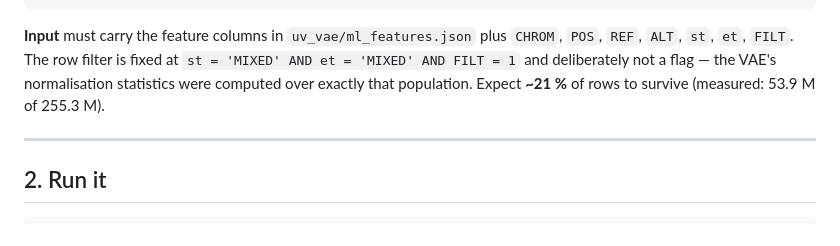
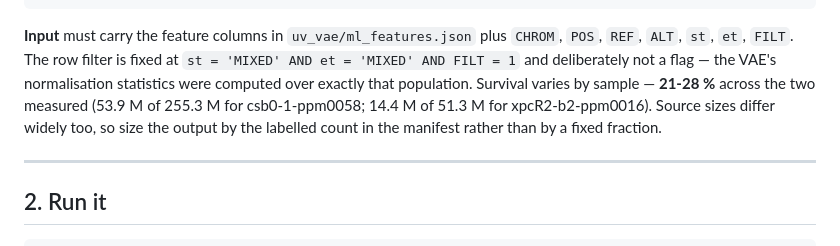
Before and after one commit to patrickgao2027/pure-internship, a Markdown page: UV_VAE_Deployment/RUNNING_INFERENCE.md, the part around the change. GitHub-like rendering.

Commit message:
inference guide: filter survival is a range, not 21%
The smoke test on xpcR2-b2-ppm0016 retained 14.4M of 51.3M rows (28%), against
21% for csb0-1-ppm0058. One sample's figure had been written as though it
generalised. Source sizes differ by 5x between those two as well, so the doc now
points at the manifest's labelled count rather than a fraction.

Co-Authored-By: Claude Opus 5 <noreply@anthropic.com>

```diff
--- a/UV_VAE_Deployment/RUNNING_INFERENCE.md
+++ b/UV_VAE_Deployment/RUNNING_INFERENCE.md
@@ -51,8 +51,9 @@ joblib.load('models/hdbscan/hdbscan_model.pkl'); print('model unpickles OK')"
 **Input** must carry the feature columns in `uv_vae/ml_features.json` plus `CHROM`, `POS`,
 `REF`, `ALT`, `st`, `et`, `FILT`. The row filter is fixed at
 `st = 'MIXED' AND et = 'MIXED' AND FILT = 1` and deliberately not a flag — the VAE's
-normalisation statistics were computed over exactly that population. Expect **~21 %** of rows
-to survive (measured: 53.9 M of 255.3 M).
+normalisation statistics were computed over exactly that population. Survival varies by sample — **21-28 %** across the two measured (53.9 M of 255.3 M for
+csb0-1-ppm0058; 14.4 M of 51.3 M for xpcR2-b2-ppm0016). Source sizes differ widely too, so
+size the output by the labelled count in the manifest rather than by a fixed fraction.
 
 ---
 
```
